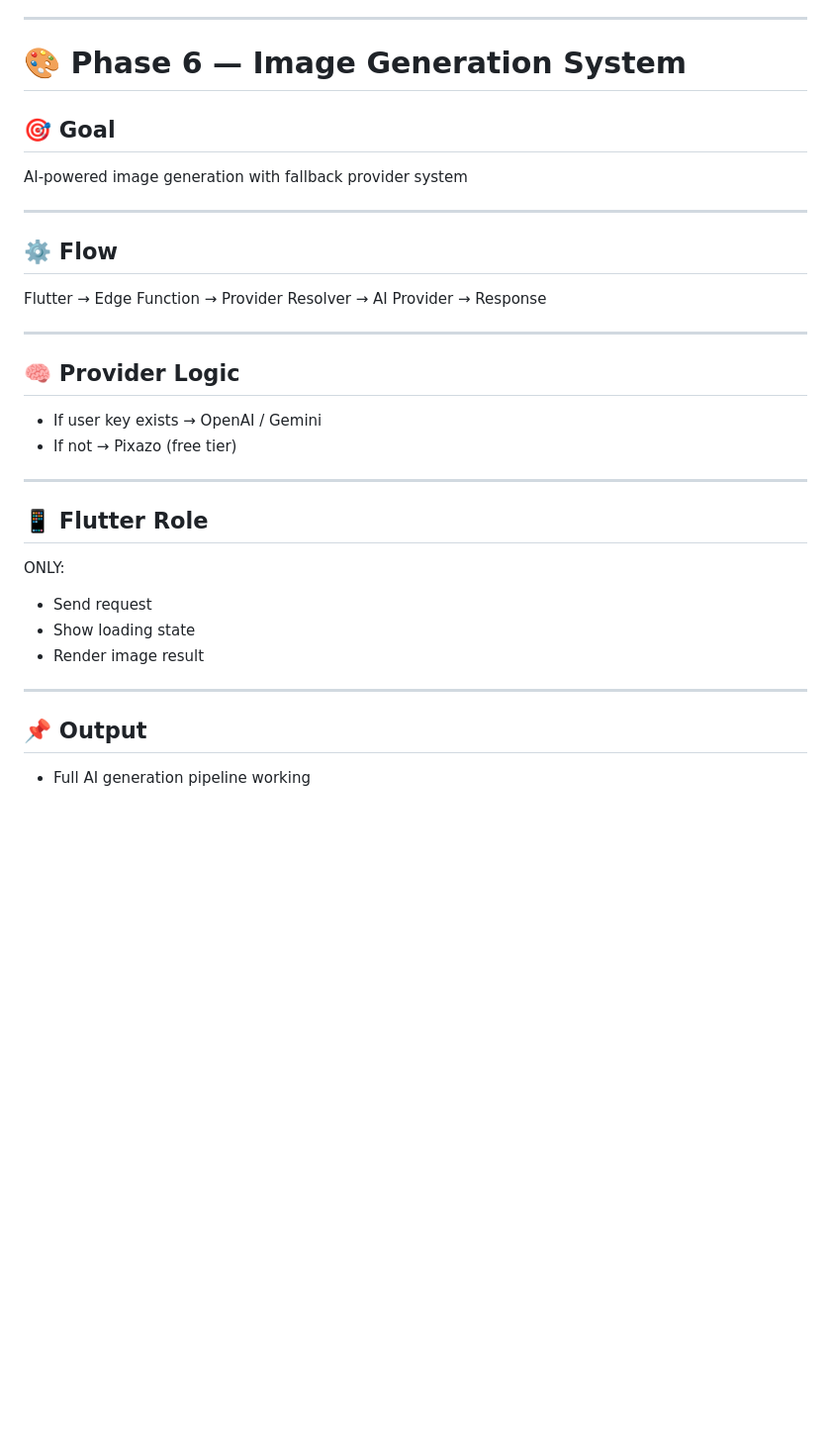
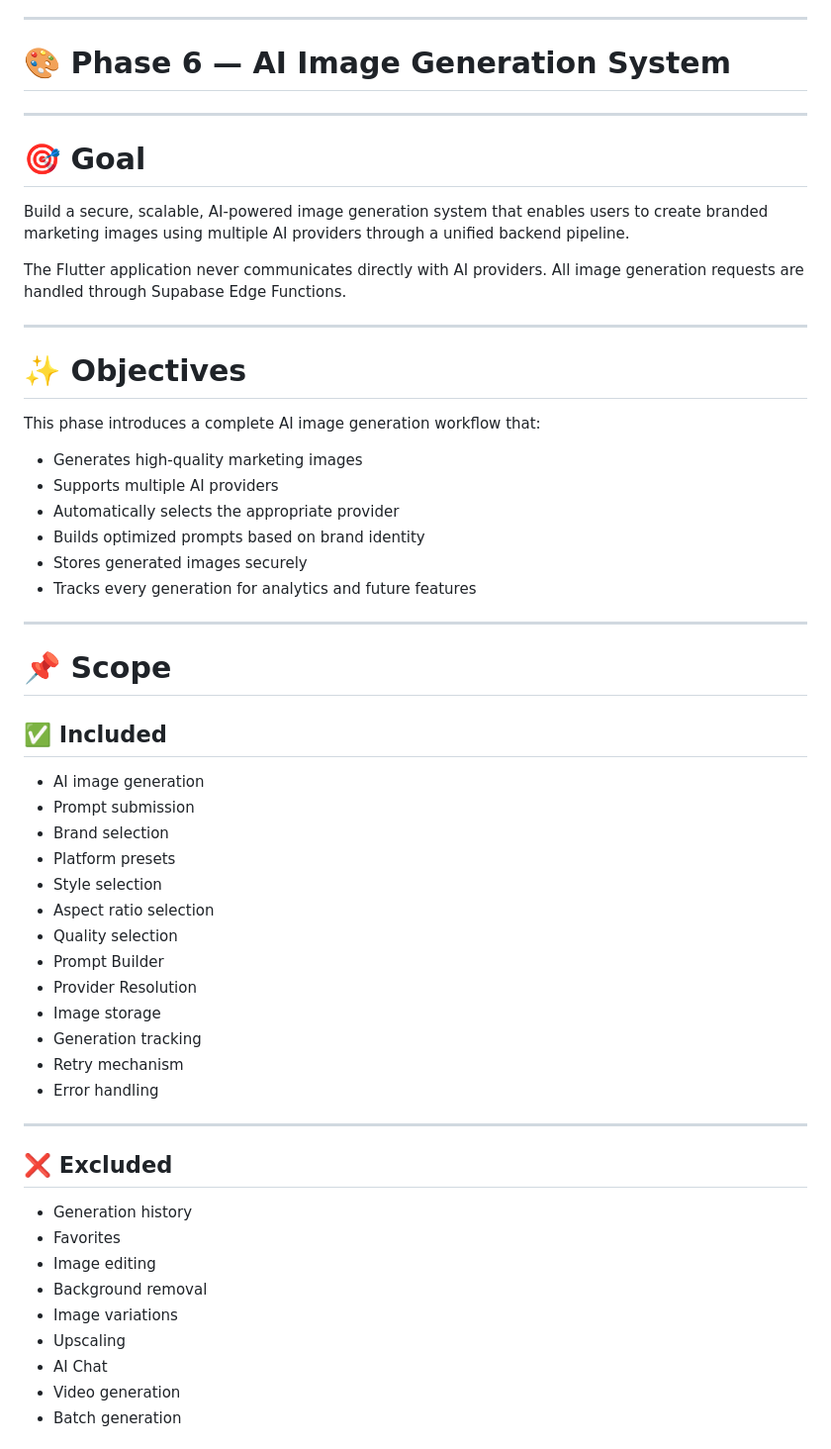
Before and after one commit to abdelrhmanMohamed-svg/Creatix_Ai, a Markdown page: docs/flutter_implementaion_plan.md, the part around one of its changes. Shown at 99% size. Rendered like a GitHub page; blank space fills up the shorter version.

Commit message:
feat: enhance AI image generation system with comprehensive workflow and security features

```diff
--- a/docs/flutter_implementaion_plan.md
+++ b/docs/flutter_implementaion_plan.md
@@ -973,38 +973,60 @@ This phase is:
 
 ---
 
-# 🎨 Phase 6 — Image Generation System
-
-## 🎯 Goal
-
-AI-powered image generation with fallback provider system
+# 🎨 Phase 6 — AI Image Generation System
 
 ---
 
-## ⚙️ Flow
+# 🎯 Goal
 
-Flutter → Edge Function → Provider Resolver → AI Provider → Response
+Build a secure, scalable, AI-powered image generation system that enables users to create branded marketing images using multiple AI providers through a unified backend pipeline.
+
+The Flutter application never communicates directly with AI providers. All image generation requests are handled through Supabase Edge Functions.
 
 ---
 
-## 🧠 Provider Logic
+# ✨ Objectives
 
-- If user key exists → OpenAI / Gemini
-- If not → Pixazo (free tier)
+This phase introduces a complete AI image generation workflow that:
+
+- Generates high-quality marketing images
+- Supports multiple AI providers
+- Automatically selects the appropriate provider
+- Builds optimized prompts based on brand identity
+- Stores generated images securely
+- Tracks every generation for analytics and future features
 
 ---
 
-## 📱 Flutter Role
+# 📌 Scope
 
-ONLY:
+## ✅ Included
 
-- Send request
-- Show loading state
-- Render image result
+- AI image generation
+- Prompt submission
+- Brand selection
+- Platform presets
+- Style selection
+- Aspect ratio selection
+- Quality selection
+- Prompt Builder
+- Provider Resolution
+- Image storage
+- Generation tracking
+- Retry mechanism
+- Error handling
 
 ---
 
-## 📌 Output
+## ❌ Excluded
 
-- Full AI generation pipeline working
+- Generation history
+- Favorites
+- Image editing
+- Background removal
+- Image variations
+- Upscaling
+- AI Chat
+- Video generation
+- Batch generation
 
```
Also changed, not shown: other parts of docs/flutter_implementaion_plan.md (+407 -0 lines).
